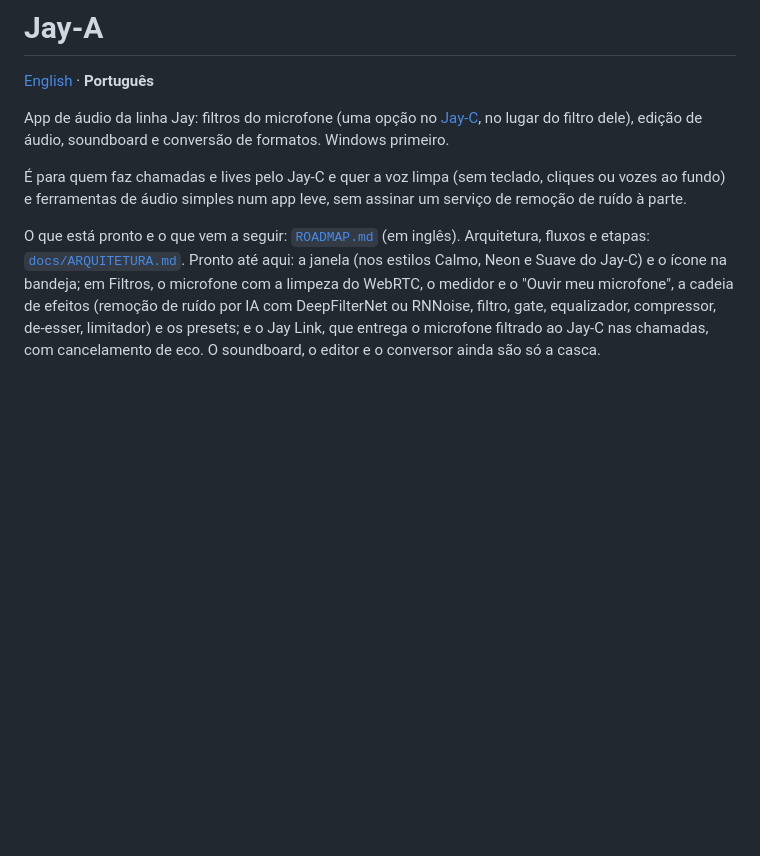
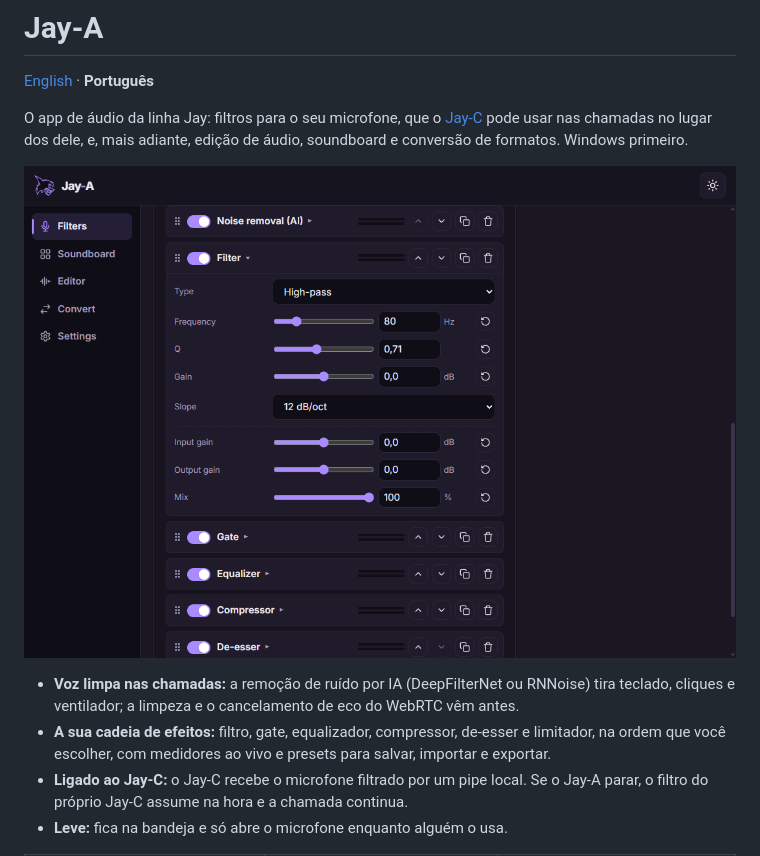
Before and after one commit to TyxMatty/Jay-A, a Markdown page: README.pt-BR.md, the part around one of its changes. GitHub-like rendering; pictures changed too: docs/images/chain.png (added); blank space fills up the shorter version.

Commit message:
README no formato do Jay-C: prints, o que o app faz, download pelo Jay-H e o código

```diff
--- a/README.pt-BR.md
+++ b/README.pt-BR.md
@@ -2,9 +2,12 @@
 
 [English](README.md) · **Português**
 
-App de áudio da linha Jay: filtros do microfone (uma opção no [Jay-C](https://github.com/TyxMatty/Jay-C), no lugar do filtro dele), edição de áudio, soundboard e conversão de formatos. Windows primeiro.
+O app de áudio da linha Jay: filtros para o seu microfone, que o [Jay-C](https://github.com/TyxMatty/Jay-C) pode usar nas chamadas no lugar dos dele, e, mais adiante, edição de áudio, soundboard e conversão de formatos. Windows primeiro.
 
-É para quem faz chamadas e lives pelo Jay-C e quer a voz limpa (sem teclado, cliques ou vozes ao fundo) e ferramentas de áudio simples num app leve, sem assinar um serviço de remoção de ruído à parte.
+<p align="center"><img src="docs/images/chain.png" alt="A cadeia de efeitos do Jay-A: remoção de ruído, filtro, gate, equalizador, compressor e de-esser, com o filtro aberto mostrando os controles" width="820"></p>
 
-O que está pronto e o que vem a seguir: [`ROADMAP.md`](ROADMAP.md) (em inglês). Arquitetura, fluxos e etapas: [`docs/ARQUITETURA.md`](docs/ARQUITETURA.md). Pronto até aqui: a janela (nos estilos Calmo, Neon e Suave do Jay-C) e o ícone na bandeja; em Filtros, o microfone com a limpeza do WebRTC, o medidor e o "Ouvir meu microfone", a cadeia de efeitos (remoção de ruído por IA com DeepFilterNet ou RNNoise, filtro, gate, equalizador, compressor, de-esser, limitador) e os presets; e o Jay Link, que entrega o microfone filtrado ao Jay-C nas chamadas, com cancelamento de eco. O soundboard, o editor e o conversor ainda são só a casca.
+- **Voz limpa nas chamadas:** a remoção de ruído por IA (DeepFilterNet ou RNNoise) tira teclado, cliques e ventilador; a limpeza e o cancelamento de eco do WebRTC vêm antes.
+- **A sua cadeia de efeitos:** filtro, gate, equalizador, compressor, de-esser e limitador, na ordem que você escolher, com medidores ao vivo e presets para salvar, importar e exportar.
+- **Ligado ao Jay-C:** o Jay-C recebe o microfone filtrado por um pipe local. Se o Jay-A parar, o filtro do próprio Jay-C assume na hora e a chamada continua.
+- **Leve:** fica na bandeja e só abre o microfone enquanto alguém o usa.
 
```
Also changed, not shown: other parts of README.pt-BR.md (+27 -4 lines), README.md (+33 -7 lines), docs/images/filters-calm.png (added), docs/images/filters-neon.png (added), docs/images/filters-soft.png (added), 1 other file.
